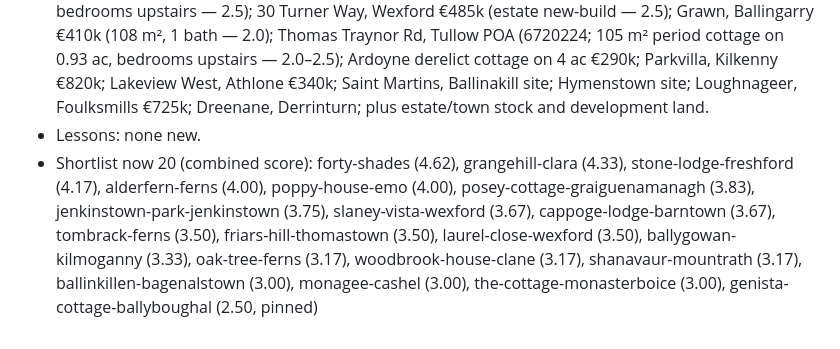
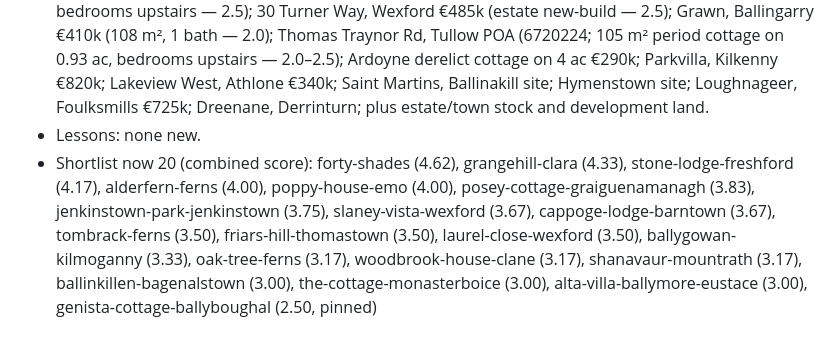
Before and after one commit to gangeli/ireland, a Markdown page: log/sweep-log.md, the part around the change. Drawn GitHub-style.

Commit message:
Fix 12 Nov shortlist line
Co-Authored-By: Claude Opus 5.5 <noreply@anthropic.com>
Claude-Session: https://claude.ai/code/session_01WGC4bs4gftuv1Z4i2Pkh1C

```diff
--- a/log/sweep-log.md
+++ b/log/sweep-log.md
@@ -515,4 +515,4 @@ Append-only. One entry per daily sweep; see `SWEEP.md` for the procedure. Newest
 - Saved unlisted: Raheenduff, Oulart (AI 2.5) – €420k 2003 dormer, 182.6 m², ground-floor bedroom with shower room, 3 baths (one per floor), timber floors, 0.69 ac; but modest separate rooms, houses 33–40 m either side, farm sheds and arena ~100 m north, Wexford General ~25 min. Price cut from €440k (on MyHome since 10 Sep). Not baked.
 - Considered, not added: Carrickspringan, Moynalty €439,950 (6718657; 265 m², 4 baths, showroom condition, but office-only ground floor and ~25–30 min to ED — 2.5); Lagore Little, Ratoath €625k (6719549; 149 m² bungalow, 4 baths, 0.35 ac — 2.5); Cill Chais, Ballypatrick POA (6718045; 122 m² bungalow on ~1 ac overlooking Kilcash — 2.5); Hill View House, Enniscorthy €399k (6720469; bedrooms upstairs — 2.5); 30 Turner Way, Wexford €485k (estate new-build — 2.5); Grawn, Ballingarry €410k (108 m², 1 bath — 2.0); Thomas Traynor Rd, Tullow POA (6720224; 105 m² period cottage on 0.93 ac, bedrooms upstairs — 2.0–2.5); Ardoyne derelict cottage on 4 ac €290k; Parkvilla, Kilkenny €820k; Lakeview West, Athlone €340k; Saint Martins, Ballinakill site; Hymenstown site; Loughnageer, Foulksmills €725k; Dreenane, Derrinturn; plus estate/town stock and development land.
 - Lessons: none new.
-- Shortlist now 20 (combined score): forty-shades (4.62), grangehill-clara (4.33), stone-lodge-freshford (4.17), alderfern-ferns (4.00), poppy-house-emo (4.00), posey-cottage-graiguenamanagh (3.83), jenkinstown-park-jenkinstown (3.75), slaney-vista-wexford (3.67), cappoge-lodge-barntown (3.67), tombrack-ferns (3.50), friars-hill-thomastown (3.50), laurel-close-wexford (3.50), ballygowan-kilmoganny (3.33), oak-tree-ferns (3.17), woodbrook-house-clane (3.17), shanavaur-mountrath (3.17), ballinkillen-bagenalstown (3.00), monagee-cashel (3.00), the-cottage-monasterboice (3.00), genista-cottage-ballyboughal (2.50, pinned)
+- Shortlist now 20 (combined score): forty-shades (4.62), grangehill-clara (4.33), stone-lodge-freshford (4.17), alderfern-ferns (4.00), poppy-house-emo (4.00), posey-cottage-graiguenamanagh (3.83), jenkinstown-park-jenkinstown (3.75), slaney-vista-wexford (3.67), cappoge-lodge-barntown (3.67), tombrack-ferns (3.50), friars-hill-thomastown (3.50), laurel-close-wexford (3.50), ballygowan-kilmoganny (3.33), oak-tree-ferns (3.17), woodbrook-house-clane (3.17), shanavaur-mountrath (3.17), ballinkillen-bagenalstown (3.00), the-cottage-monasterboice (3.00), alta-villa-ballymore-eustace (3.00), genista-cottage-ballyboughal (2.50, pinned)
```
